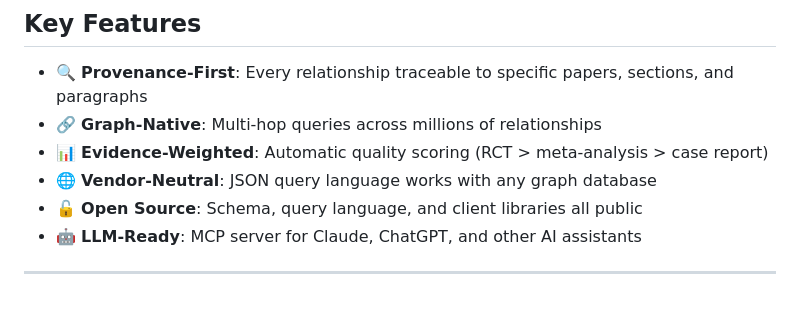
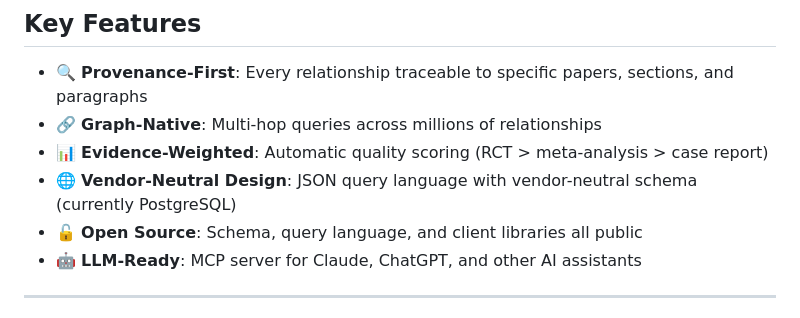
Before and after one commit to wware/med-lit-graph, a Markdown page: README.md, the part around the change. GitHub-like rendering.

Commit message:
Update Key Features section to reflect PostgreSQL-focused implementation
Co-authored-by: wware <246731+wware@users.noreply.github.com>

```diff
--- a/README.md
+++ b/README.md
@@ -120,7 +120,7 @@ Every result includes PMC paper IDs, section locations, and extraction methods s
 - 🔍 **Provenance-First**: Every relationship traceable to specific papers, sections, and paragraphs
 - 🔗 **Graph-Native**: Multi-hop queries across millions of relationships
 - 📊 **Evidence-Weighted**: Automatic quality scoring (RCT > meta-analysis > case report)
-- 🌐 **Vendor-Neutral**: JSON query language works with any graph database
+- 🌐 **Vendor-Neutral Design**: JSON query language with vendor-neutral schema (currently PostgreSQL)
 - 🔓 **Open Source**: Schema, query language, and client libraries all public
 - 🤖 **LLM-Ready**: MCP server for Claude, ChatGPT, and other AI assistants
 
```
